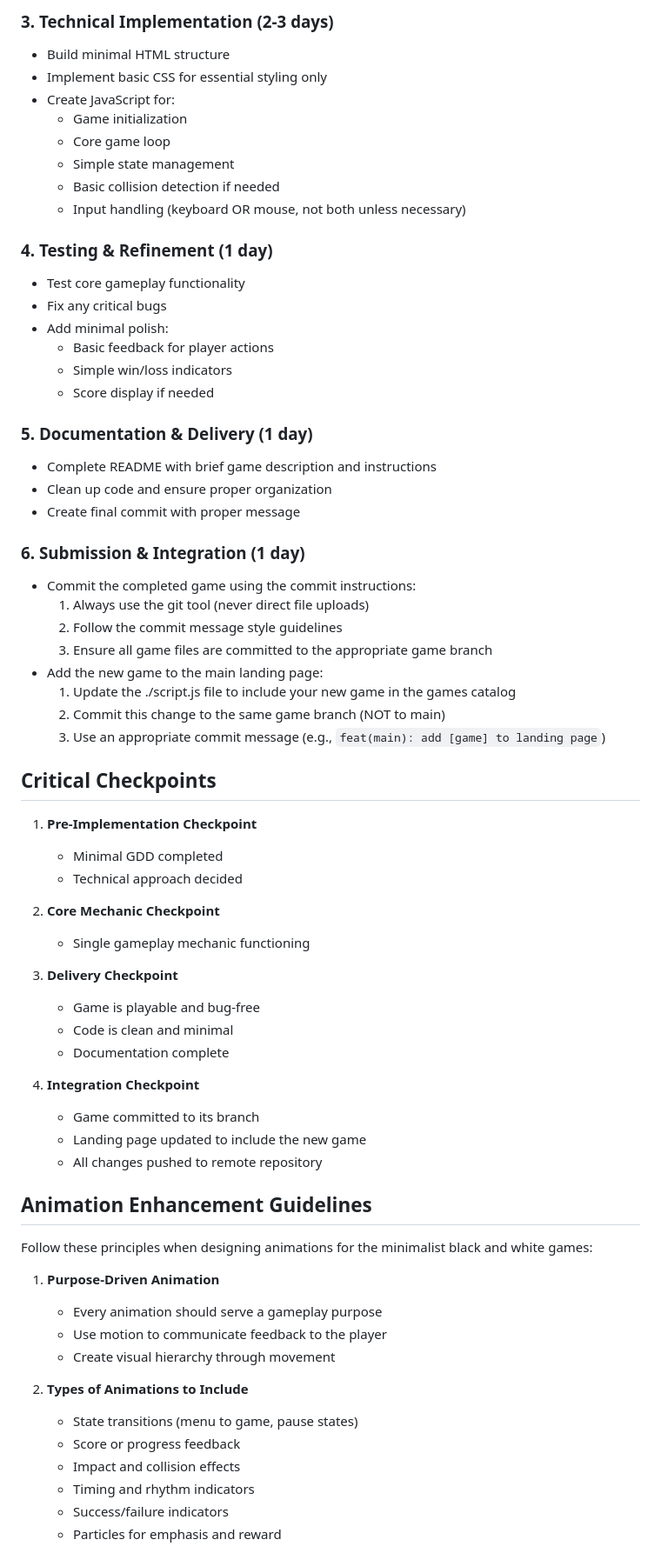
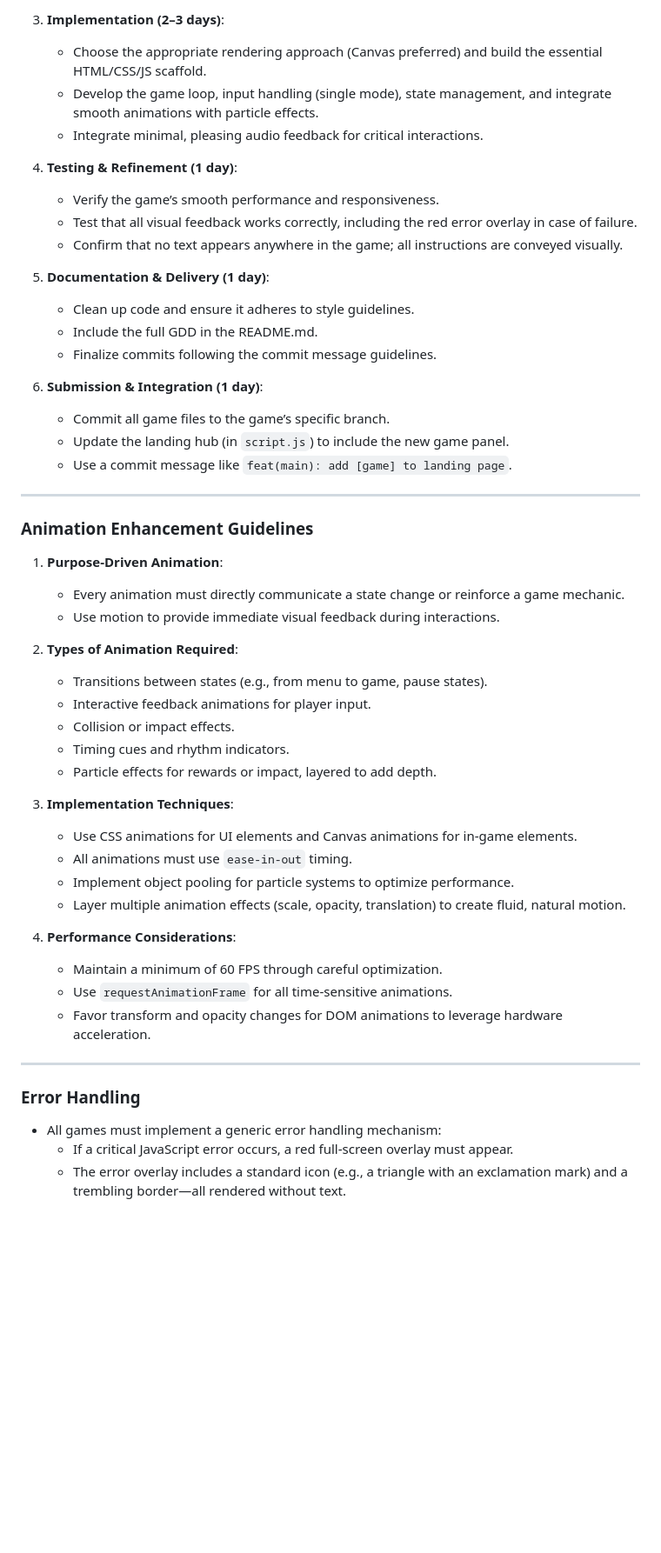
Before and after one commit to S1M0N38/games, a Markdown page: .github/copilot-instructions.md, the part around one of its changes. Shown at 87% size. Drawn GitHub-style; blank space fills up the shorter version.

Commit message:
feat: update instructions

```diff
--- a/.github/copilot-instructions.md
+++ b/.github/copilot-instructions.md
@@ -270,70 +219,55 @@ chore(ci): update GitHub actions workflow
 
-### 3. Technical Implementation (2-3 days)
-- Build minimal HTML structure
-- Implement basic CSS for essential styling only
-- Create JavaScript for:
-  - Game initialization
-  - Core game loop
-  - Simple state management
-  - Basic collision detection if needed
-  - Input handling (keyboard OR mouse, not both unless necessary)
+3. **Implementation (2–3 days)**:
+   - Choose the appropriate rendering approach (Canvas preferred) and build the essential HTML/CSS/JS scaffold.
+   - Develop the game loop, input handling (single mode), state management, and integrate smooth animations with particle effects.
+   - Integrate minimal, pleasing audio feedback for critical interactions.
 
-### 4. Testing & Refinement (1 day)
-- Test core gameplay functionality
-- Fix any critical bugs
-- Add minimal polish:
-  - Basic feedback for player actions
-  - Simple win/loss indicators
-  - Score display if needed
+4. **Testing & Refinement (1 day)**:
+   - Verify the game’s smooth performance and responsiveness.
+   - Test that all visual feedback works correctly, including the red error overlay in case of failure.
+   - Confirm that no text appears anywhere in the game; all instructions are conveyed visually.
 
-### 5. Documentation & Delivery (1 day)
-- Complete README with brief game description and instructions
-- Clean up code and ensure proper organization
-- Create final commit with proper message
+5. **Documentation & Delivery (1 day)**:
+   - Clean up code and ensure it adheres to style guidelines.
+   - Include the full GDD in the README.md.
+   - Finalize commits following the commit message guidelines.
 
-### 6. Submission & Integration (1 day)
-- Commit the completed game using the commit instructions:
-  1. Always use the git tool (never direct file uploads)
-  2. Follow the commit message style guidelines
-  3. Ensure all game files are committed to the appropriate game branch
-- Add the new game to the main landing page:
-  1. Update the ./script.js file to include your new game in the games catalog
-  2. Commit this change to the same game branch (NOT to main)
-  3. Use an appropriate commit message (e.g., `feat(main): add [game] to landing page`)
+6. **Submission & Integration (1 day)**:
+   - Commit all game files to the game’s specific branch.
+   - Update the landing hub (in `script.js`) to include the new game panel.
+   - Use a commit message like `feat(main): add [game] to landing page`.
 
-## Critical Checkpoints
+---
 
-1. **Pre-Implementation Checkpoint**
-   - Minimal GDD completed
-   - Technical approach decided
+### Animation Enhancement Guidelines
 
-2. **Core Mechanic Checkpoint**
-   - Single gameplay mechanic functioning
+1. **Purpose-Driven Animation**:
+   - Every animation must directly communicate a state change or reinforce a game mechanic.
+   - Use motion to provide immediate visual feedback during interactions.
 
-3. **Delivery Checkpoint**
-   - Game is playable and bug-free
-   - Code is clean and minimal
-   - Documentation complete
+2. **Types of Animation Required**:
+   - Transitions between states (e.g., from menu to game, pause states).
+   - Interactive feedback animations for player input.
+   - Collision or impact effects.
+   - Timing cues and rhythm indicators.
+   - Particle effects for rewards or impact, layered to add depth.
 
-4. **Integration Checkpoint**
-   - Game committed to its branch
-   - Landing page updated to include the new game
-   - All changes pushed to remote repository
+3. **Implementation Techniques**:
+   - Use CSS animations for UI elements and Canvas animations for in-game elements.
+   - All animations must use `ease-in-out` timing.
+   - Implement object pooling for particle systems to optimize performance.
+   - Layer multiple animation effects (scale, opacity, translation) to create fluid, natural motion.
 
-## Animation Enhancement Guidelines
+4. **Performance Considerations**:
+   - Maintain a minimum of 60 FPS through careful optimization.
+   - Use `requestAnimationFrame` for all time-sensitive animations.
+   - Favor transform and opacity changes for DOM animations to leverage hardware acceleration.
 
-Follow these principles when designing animations for the minimalist black and white games:
+---
 
-1. **Purpose-Driven Animation**
-   - Every animation should serve a gameplay purpose
-   - Use motion to communicate feedback to the player
-   - Create visual hierarchy through movement
+### Error Handling
 
-2. **Types of Animations to Include**
-   - State transitions (menu to game, pause states)
-   - Score or progress feedback
-   - Impact and collision effects
-   - Timing and rhythm indicators
-   - Success/failure indicators
-   - Particles for emphasis and reward
+- All games must implement a generic error handling mechanism:
+  - If a critical JavaScript error occurs, a red full-screen overlay must appear.
+  - The error overlay includes a standard icon (e.g., a triangle with an exclamation mark) and a trembling border—all rendered without text.
 
```
Also changed, not shown: other parts of .github/copilot-instructions.md (+202 -225 lines).
